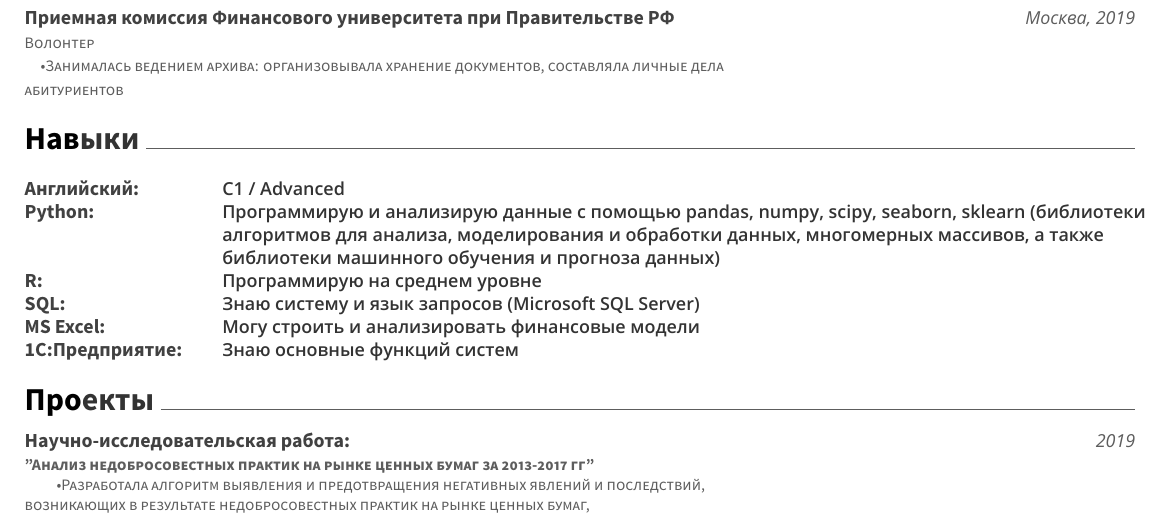
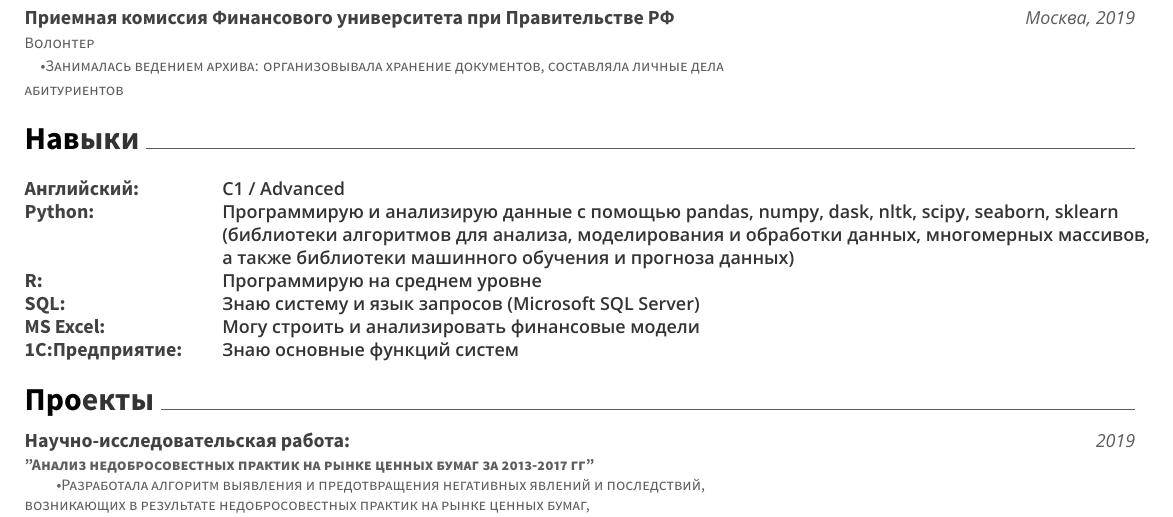
Before and after one commit to masanya99/best-cv-ever, a LaTeX CV (CV_(ru)/resume.tex): part of page 1 of 2, cut so that both start at the same text. The pictures show the PDF file CV_(ru)/resume.pdf that the author committed with the source.

Commit message:
new upds

```diff
--- a/CV_(ru)/resume.tex
+++ b/CV_(ru)/resume.tex
@@ -100,9 +100,9 @@
 	{}
 	{\def\arraystretch{1.15}{\begin{tabular}{ l l }
 		Английский: & {\qquad\skill{C1 / Advanced}} \\
-		Python:  & {\qquad\skill{Программирую и анализирую данные с помощью pandas, numpy, scipy,  seaborn, sklearn (библиотеки}} \\
-		   & {\qquad\skill{алгоритмов для анализа, моделирования и обработки данных, многомерных массивов, а также}} \\
-		   & {\qquad\skill{библиотеки машинного обучения и прогноза данных)}} \\
+		Python:  & {\qquad\skill{Программирую и анализирую данные с помощью pandas,  numpy,  dask,  nltk,  scipy,  seaborn,  sklearn}} \\
+		   & {\qquad\skill{(библиотеки алгоритмов для анализа, моделирования и обработки данных, многомерных массивов, }} \\
+		   & {\qquad\skill{а также библиотеки машинного обучения и прогноза данных)}} \\
 		R:  & {\qquad\skill{Программирую на среднем уровне}} \\
 		SQL: & {\qquad\skill{Знаю систему и язык запросов (Microsoft SQL Server)}} \\
 		MS Excel: & {\qquad\skill{Могу строить и анализировать финансовые модели}} \\
```
Also changed, not shown: CV_(ru)/photo.jpg (added), CV_(ru)/resume.pdf, CV_(ru)/resume_photo.pdf (added), README.md, 3 other files.
